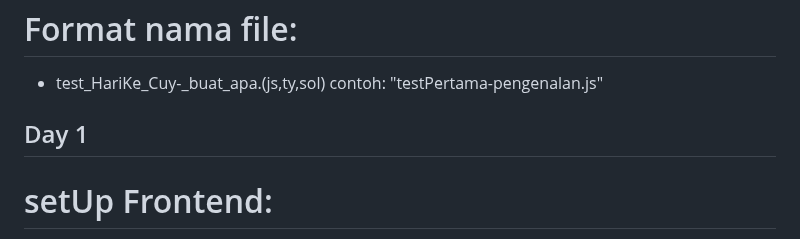
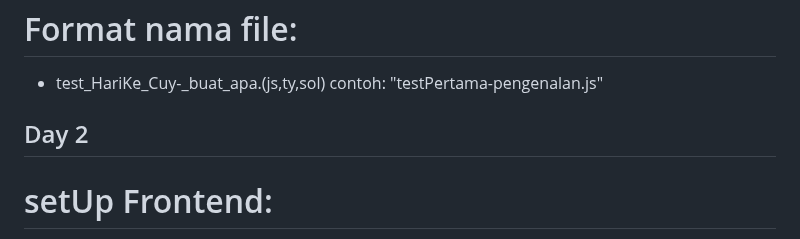
Before and after one commit to NEIR-0/test-dev-blockchain, a Markdown page: z-catatan.md, the part around the change. GitHub-like rendering.

```diff
--- a/z-catatan.md
+++ b/z-catatan.md
@@ -26,7 +26,7 @@
  contoh: "testPertama-pengenalan.js"
 
 
-## Day 1
+## Day 2
 # setUp Frontend:
 - buat abi.js, dapat data abinya dapet dari ./ignition/deployments/chain-31337/artifactsTestGwIni#testPertamaCuy.dbg.json / nama file contract nya
 - connect ether js, ES3 (UMD) in the Browser / ES6 in the Browser
```
